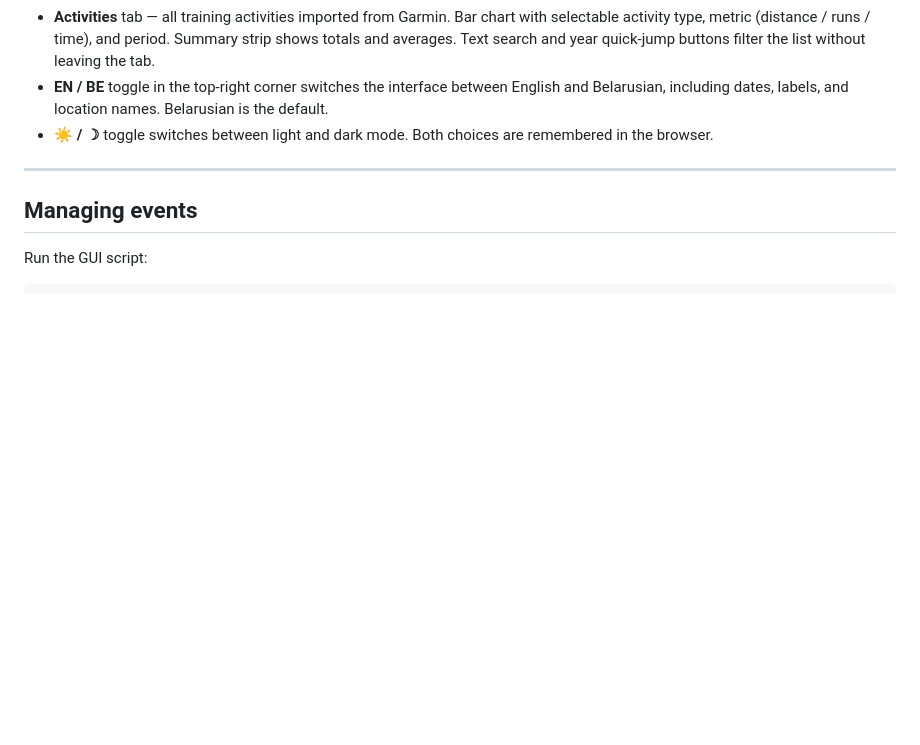
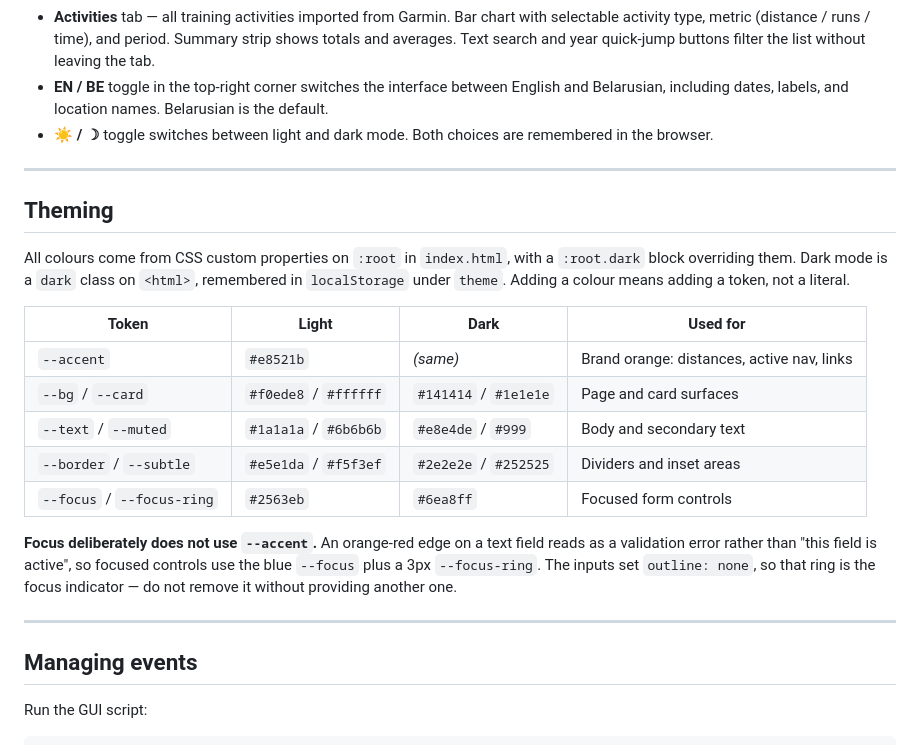
Before and after one commit to FilippovichSergey/Running-records, a Markdown page: README.md, the part around the change. Drawn GitHub-style; blank space fills up the shorter version.

Commit message:
Document the theme tokens and the focus-colour rule
The README described the light/dark toggle but never documented the CSS custom
properties behind it, so there was nowhere to record why focus is not the
accent colour.

Adds a Theming section: the full token table with light and dark values, how
dark mode is applied (a dark class on <html>, remembered in localStorage under
theme), and the convention that a new colour means a new token rather than a
literal.

It also records the rule behind the change just made - focus deliberately does
not use --accent, because an orange-red edge on a text field reads as a
validation error - and warns that the inputs set outline:none, so the 3px
--focus-ring is the focus indicator and must not be removed without a
replacement.

Every value in the table was checked against :root and :root.dark in
index.html, and the localStorage key, outline:none rules and 3px ring were
verified in the source.

```diff
--- a/README.md
+++ b/README.md
@@ -44,6 +44,27 @@ Open `index.html` in any browser. No server required.
 - **Activities** tab — all training activities imported from Garmin. Bar chart with selectable activity type, metric (distance / runs / time), and period. Summary strip shows totals and averages. Text search and year quick-jump buttons filter the list without leaving the tab.
 - **EN / BE** toggle in the top-right corner switches the interface between English and Belarusian, including dates, labels, and location names. Belarusian is the default.
 - **☀ / ☽** toggle switches between light and dark mode. Both choices are remembered in the browser.
+
+---
+
+## Theming
+
+All colours come from CSS custom properties on `:root` in `index.html`, with a
+`:root.dark` block overriding them. Dark mode is a `dark` class on `<html>`, remembered
+in `localStorage` under `theme`. Adding a colour means adding a token, not a literal.
+
+| Token | Light | Dark | Used for |
+|---|---|---|---|
+| `--accent` | `#e8521b` | *(same)* | Brand orange: distances, active nav, links |
+| `--bg` / `--card` | `#f0ede8` / `#ffffff` | `#141414` / `#1e1e1e` | Page and card surfaces |
+| `--text` / `--muted` | `#1a1a1a` / `#6b6b6b` | `#e8e4de` / `#999` | Body and secondary text |
+| `--border` / `--subtle` | `#e5e1da` / `#f5f3ef` | `#2e2e2e` / `#252525` | Dividers and inset areas |
+| `--focus` / `--focus-ring` | `#2563eb` | `#6ea8ff` | Focused form controls |
+
+**Focus deliberately does not use `--accent`.** An orange-red edge on a text field reads
+as a validation error rather than "this field is active", so focused controls use the
+blue `--focus` plus a 3px `--focus-ring`. The inputs set `outline: none`, so that ring is
+the focus indicator — do not remove it without providing another one.
 
 ---
 
```
